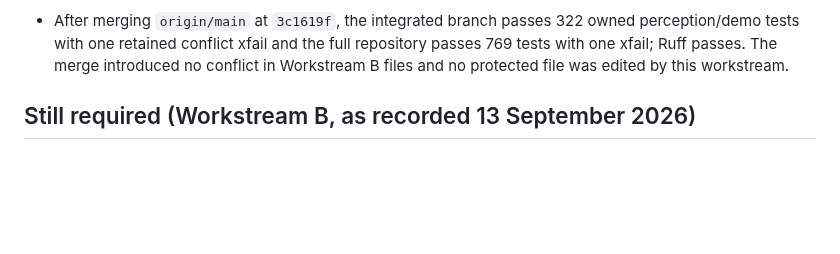
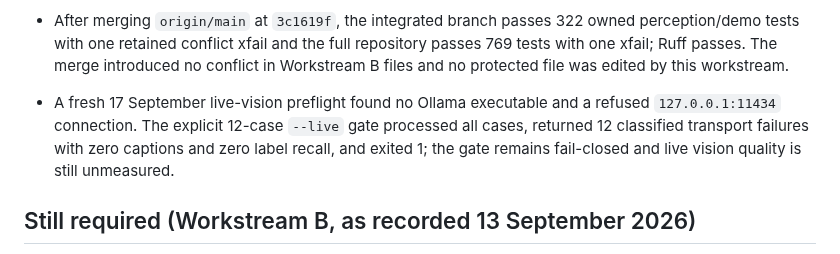
Before and after one commit to MridulNegi2005/AccessFlow, a Markdown page: docs/STATUS.md, the part around the change. GitHub-like rendering; blank space fills up the shorter version.

Commit message:
Record current vision preflight

```diff
--- a/docs/STATUS.md
+++ b/docs/STATUS.md
@@ -545,6 +545,10 @@ Updated 16 September 2026.
   tests with one retained conflict xfail and the full repository passes 769 tests with one xfail;
   Ruff passes. The merge introduced no conflict in Workstream B files and no protected file was
   edited by this workstream.
+- A fresh 17 September live-vision preflight found no Ollama executable and a refused
+  `127.0.0.1:11434` connection. The explicit 12-case `--live` gate processed all cases, returned
+  12 classified transport failures with zero captions and zero label recall, and exited 1; the
+  gate remains fail-closed and live vision quality is still unmeasured.
 
 ## Still required (Workstream B, as recorded 13 September 2026)
 
```
